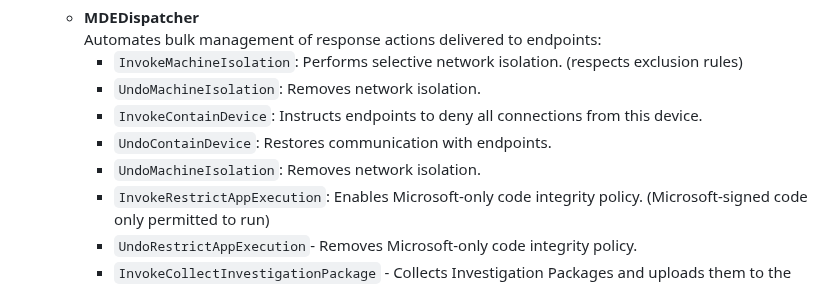
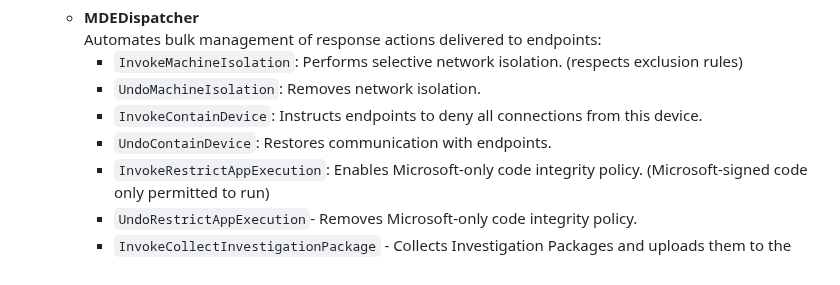
Before and after one commit to msdirtbag/MDEAutomator, a Markdown page: README.md, the part around the change. Rendered like a GitHub page.

```diff
--- a/README.md
+++ b/README.md
@@ -18,7 +18,6 @@ MDEAutomator is a modular, serverless solution for endpoint management and incid
     - `UndoMachineIsolation`: Removes network isolation.
     - `InvokeContainDevice`: Instructs endpoints to deny all connections from this device.
     - `UndoContainDevice`: Restores communication with endpoints.
-    - `UndoMachineIsolation`: Removes network isolation.
     - `InvokeRestrictAppExecution`: Enables Microsoft-only code integrity policy. (Microsoft-signed code only permitted to run)
     - `UndoRestrictAppExecution`- Removes Microsoft-only code integrity policy.
     - `InvokeCollectInvestigationPackage` - Collects Investigation Packages and uploads them to the `packages` blob container.
```
